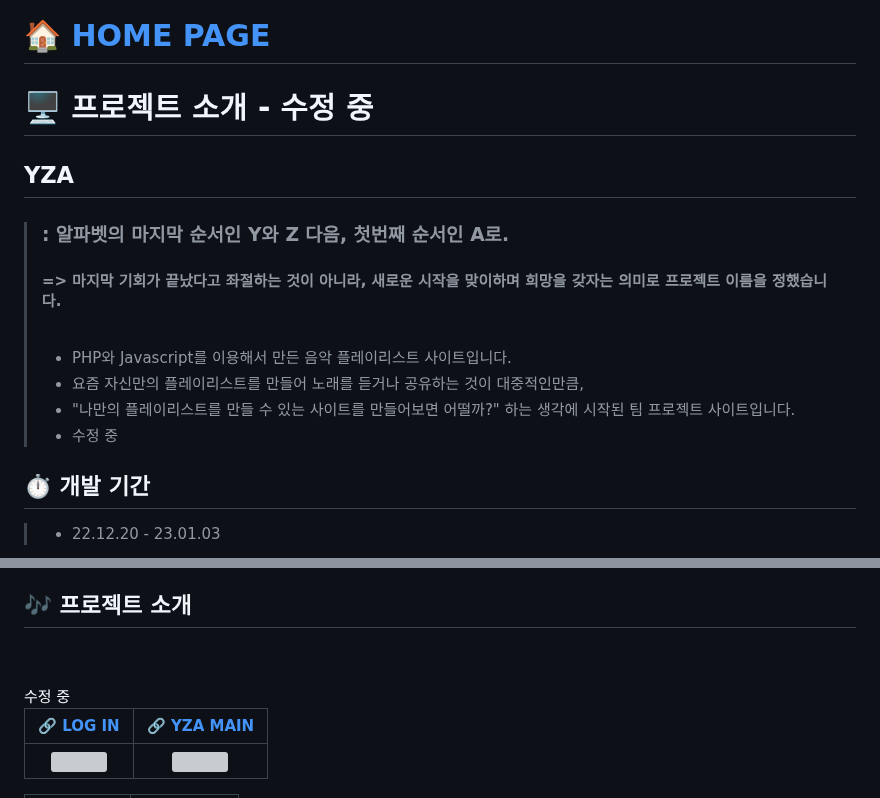
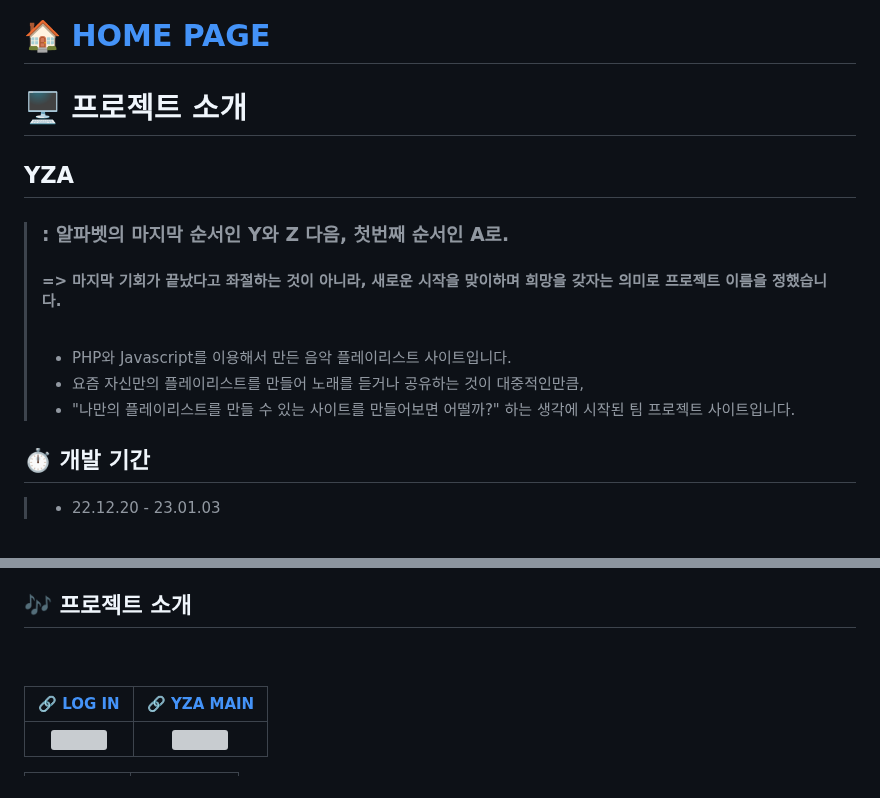
Before and after one commit to hanyoko/PLAYLIST, a Markdown page: README.md, 2 parts joined by grey strips. GitHub-like rendering; grey boxes are pictures that could not be loaded.

```diff
--- a/README.md
+++ b/README.md
@@ -3,7 +3,7 @@
 
 # 🏠 [HOME PAGE](http://hanyoko.dothome.co.kr/playlist)
 
-# 🖥️ 프로젝트 소개 - 수정 중
+# 🖥️ 프로젝트 소개
 ## YZA
 > ### : 알파벳의 마지막 순서인 Y와 Z 다음, 첫번째 순서인 A로.<br/>
 > #### => 마지막 기회가 끝났다고 좌절하는 것이 아니라, 새로운 시작을 맞이하며 희망을 갖자는 의미로 프로젝트 이름을 정했습니다.
@@ -12,7 +12,7 @@
 > - PHP와 Javascript를 이용해서 만든 음악 플레이리스트 사이트입니다.
 > - 요즘 자신만의 플레이리스트를 만들어 노래를 듣거나 공유하는 것이 대중적인만큼,
 > - "나만의 플레이리스트를 만들 수 있는 사이트를 만들어보면 어떨까?" 하는 생각에 시작된 팀 프로젝트 사이트입니다.
-> - 수정 중
+
 
 ## ⏱ 개발 기간
 > - 22.12.20 - 23.01.03
@@ -30,9 +30,6 @@
 ## 🎶 프로젝트 소개
 <br/>
 <br/>
-수정 중
-<br/>
-
 
 |[🔗 LOG IN](https://github.com/hanyoko/PLAYLIST/wiki/Log-In)|[🔗 YZA MAIN](https://github.com/hanyoko/PLAYLIST/wiki/YZA-MAIN)|
 |:--:|:--:|
```
